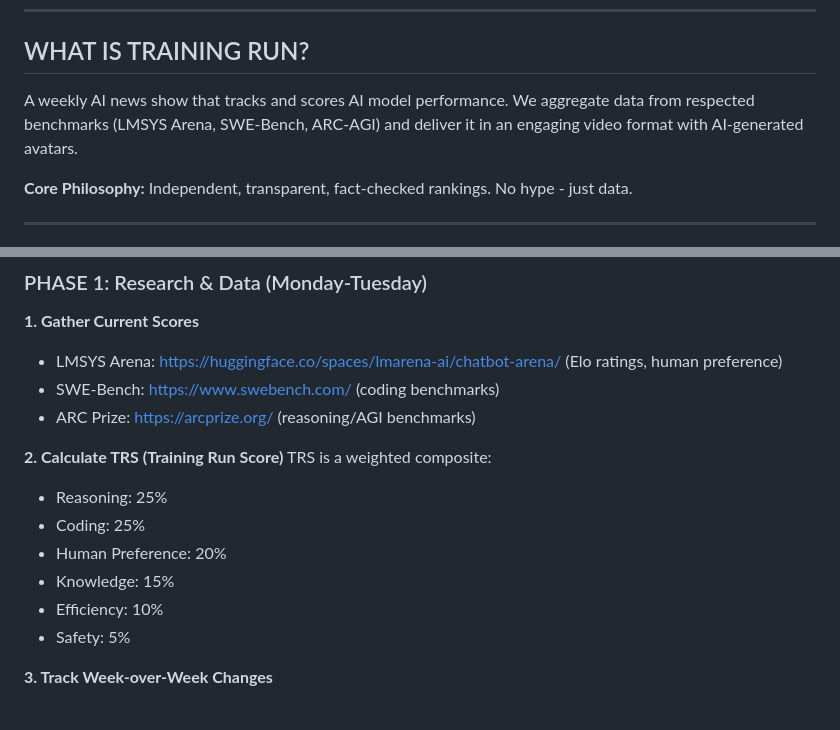
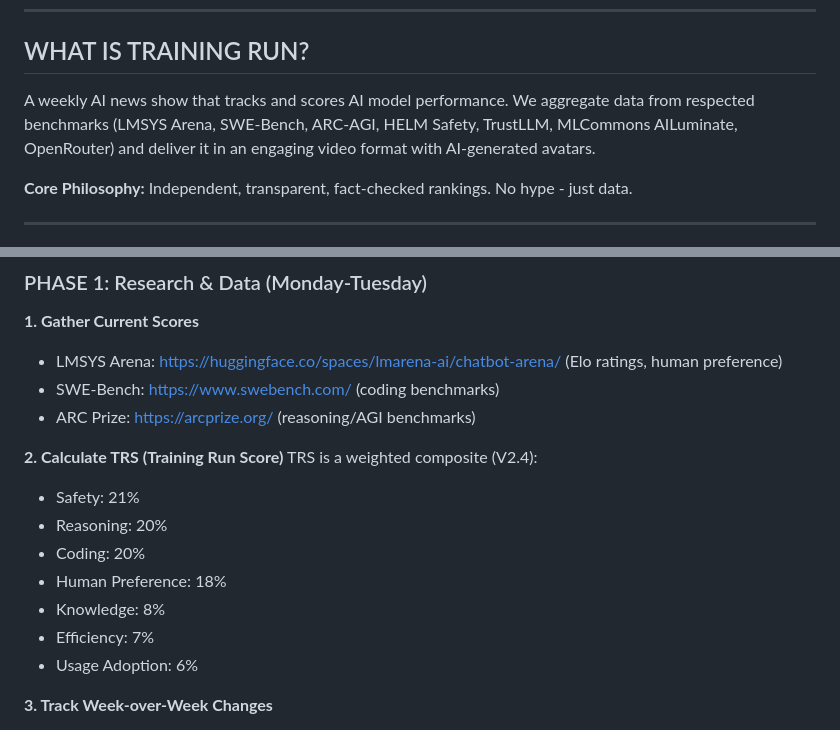
Before and after one commit to solosevn/trainingrun-site, a Markdown page: PRODUCTION_BIBLE.md, 2 parts joined by grey strips. GitHub-like rendering.

Commit message:
Update PRODUCTION_BIBLE.md TRS weights to V2.4, add safety sources

```diff
--- a/PRODUCTION_BIBLE.md
+++ b/PRODUCTION_BIBLE.md
@@ -9,7 +9,7 @@
 
 ## WHAT IS TRAINING RUN?
 
-A weekly AI news show that tracks and scores AI model performance. We aggregate data from respected benchmarks (LMSYS Arena, SWE-Bench, ARC-AGI) and deliver it in an engaging video format with AI-generated avatars.
+A weekly AI news show that tracks and scores AI model performance. We aggregate data from respected benchmarks (LMSYS Arena, SWE-Bench, ARC-AGI, HELM Safety, TrustLLM, MLCommons AILuminate, OpenRouter) and deliver it in an engaging video format with AI-generated avatars.
 
 **Core Philosophy:** Independent, transparent, fact-checked rankings. No hype - just data.
 
@@ -25,13 +25,14 @@ A weekly AI news show that tracks and scores AI model performance. We aggregate
 - ARC Prize: https://arcprize.org/ (reasoning/AGI benchmarks)
 
 **2. Calculate TRS (Training Run Score)**
-TRS is a weighted composite:
-- Reasoning: 25%
-- Coding: 25%
-- Human Preference: 20%
-- Knowledge: 15%
-- Efficiency: 10%
-- Safety: 5%
+TRS is a weighted composite (V2.4):
+- Safety: 21%
+- Reasoning: 20%
+- Coding: 20%
+- Human Preference: 18%
+- Knowledge: 8%
+- Efficiency: 7%
+- Usage Adoption: 6%
 
 **3. Track Week-over-Week Changes**
 - Note which models moved up/down
```
